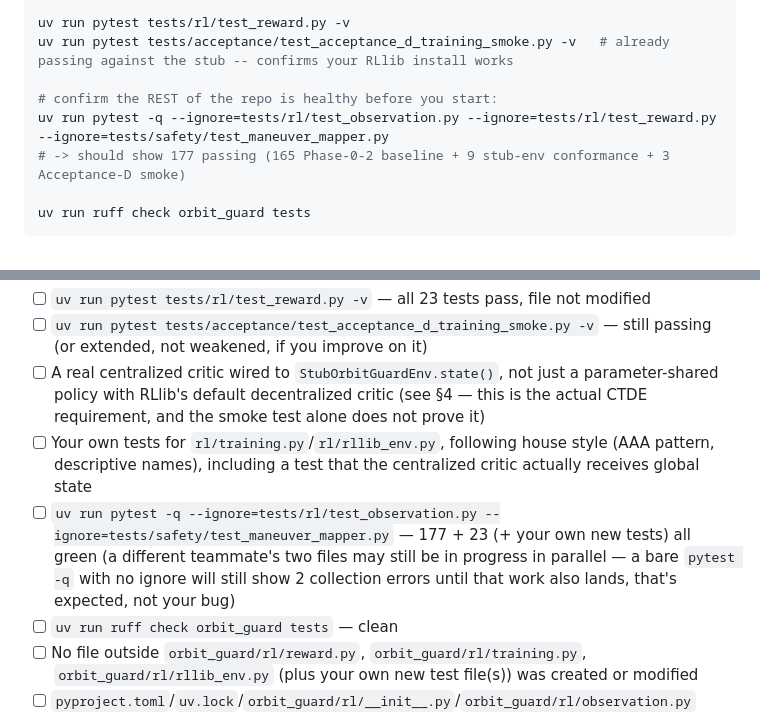
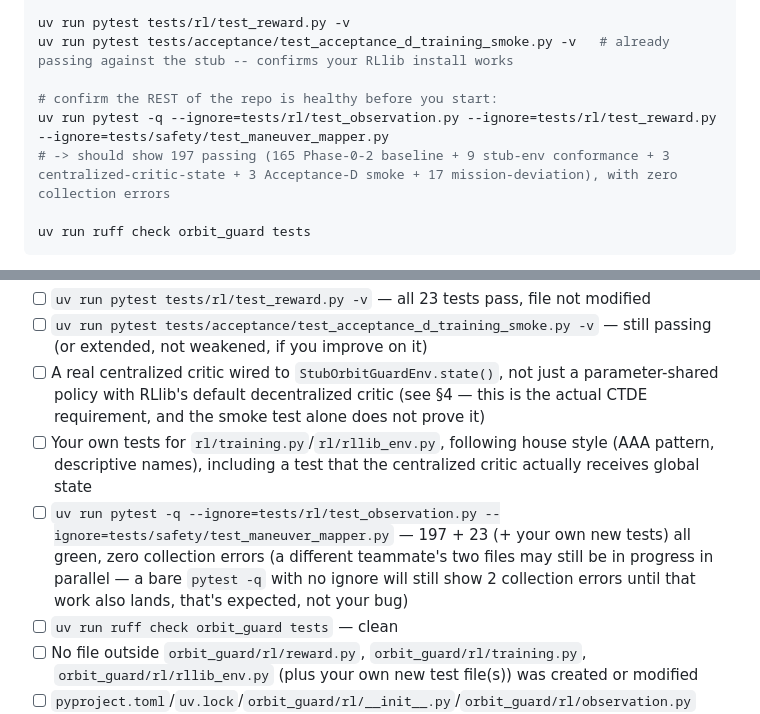
Before and after one commit to lehoangbaoduy/OrbitGuard, a Markdown page: docs/OrbitGuard_Phase3_Antigravity_Brief_PartC.md, 2 parts joined by grey strips. Rendered like a GitHub page.

````diff
--- a/docs/OrbitGuard_Phase3_Antigravity_Brief_PartC.md
+++ b/docs/OrbitGuard_Phase3_Antigravity_Brief_PartC.md
@@ -145,7 +145,7 @@ uv run pytest tests/acceptance/test_acceptance_d_training_smoke.py -v   # alread
 
 # confirm the REST of the repo is healthy before you start:
 uv run pytest -q --ignore=tests/rl/test_observation.py --ignore=tests/rl/test_reward.py --ignore=tests/safety/test_maneuver_mapper.py
-# -> should show 177 passing (165 Phase-0-2 baseline + 9 stub-env conformance + 3 Acceptance-D smoke)
+# -> should show 197 passing (165 Phase-0-2 baseline + 9 stub-env conformance + 3 centralized-critic-state + 3 Acceptance-D smoke + 17 mission-deviation), with zero collection errors
 
 uv run ruff check orbit_guard tests
 ```
@@ -164,7 +164,7 @@ A bare `uv run pytest -q` (no `--ignore`) will show 3 collection errors (`Module
 - [ ] `uv run pytest tests/acceptance/test_acceptance_d_training_smoke.py -v` — still passing (or extended, not weakened, if you improve on it)
 - [ ] A real centralized critic wired to `StubOrbitGuardEnv.state()`, not just a parameter-shared policy with RLlib's default decentralized critic (see §4 — this is the actual CTDE requirement, and the smoke test alone does not prove it)
 - [ ] Your own tests for `rl/training.py`/`rl/rllib_env.py`, following house style (AAA pattern, descriptive names), including a test that the centralized critic actually receives global state
-- [ ] `uv run pytest -q --ignore=tests/rl/test_observation.py --ignore=tests/safety/test_maneuver_mapper.py` — 177 + 23 (+ your own new tests) all green (a different teammate's two files may still be in progress in parallel — a bare `pytest -q` with no ignore will still show 2 collection errors until that work also lands, that's expected, not your bug)
+- [ ] `uv run pytest -q --ignore=tests/rl/test_observation.py --ignore=tests/safety/test_maneuver_mapper.py` — 197 + 23 (+ your own new tests) all green, zero collection errors (a different teammate's two files may still be in progress in parallel — a bare `pytest -q` with no ignore will still show 2 collection errors until that work also lands, that's expected, not your bug)
 - [ ] `uv run ruff check orbit_guard tests` — clean
 - [ ] No file outside `orbit_guard/rl/reward.py`, `orbit_guard/rl/training.py`, `orbit_guard/rl/rllib_env.py` (plus your own new test file(s)) was created or modified
 - [ ] `pyproject.toml`/`uv.lock`/`orbit_guard/rl/__init__.py`/`orbit_guard/rl/observation.py` untouched
````
Also changed, not shown: docs/OrbitGuard_Phase3_Antigravity_Brief_PartB.md (+5 -5 lines).
